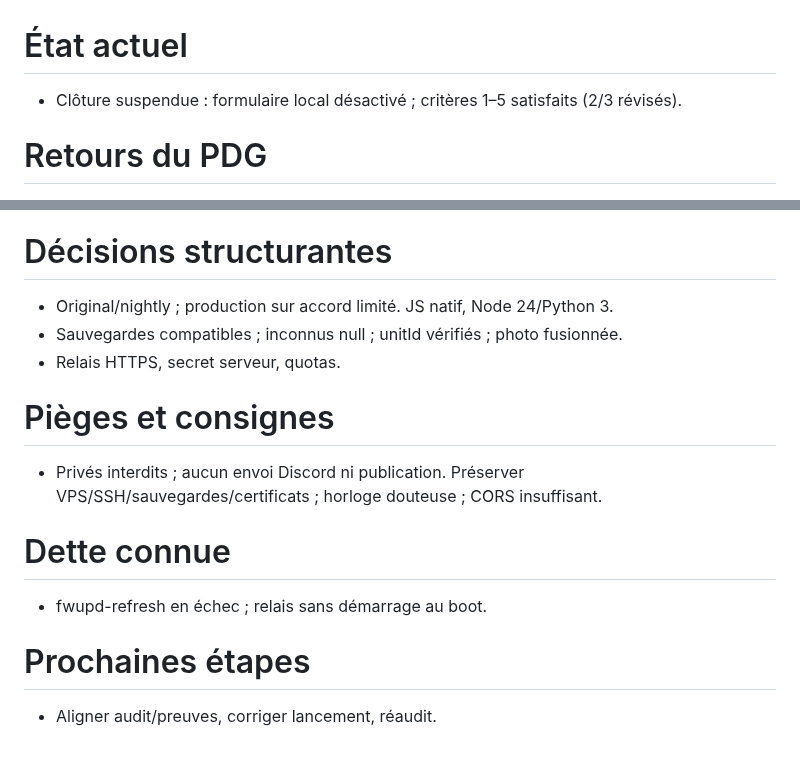
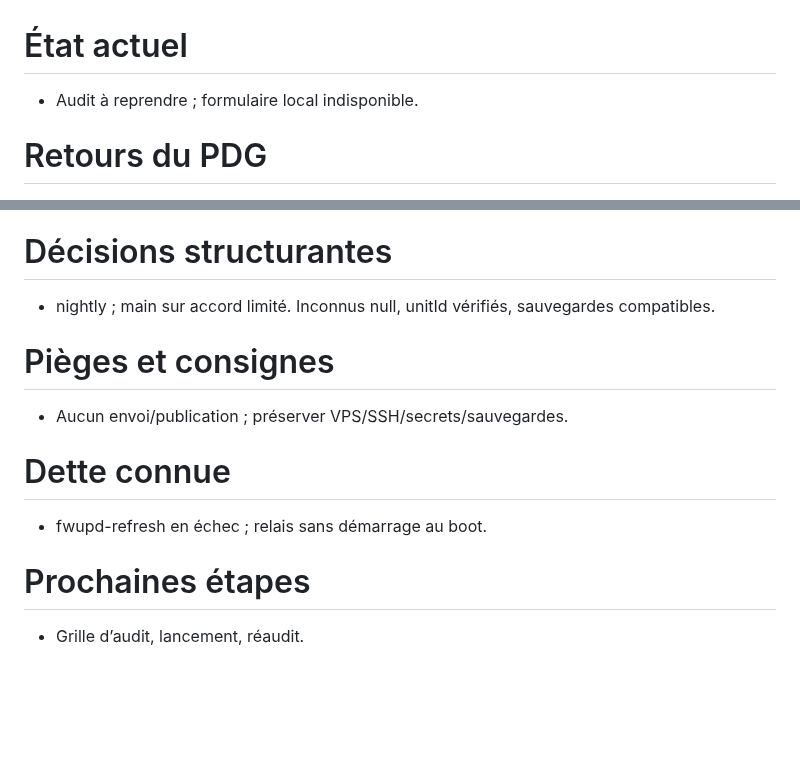
Before and after one commit to arosaRe/naruto-blazing-revival, a Markdown page: etat.md, 2 parts joined by grey strips. Drawn GitHub-style; blank space fills up the shorter version.

Commit message:
docs: condenser la memoire sans retirer les retours du PDG

```diff
--- a/etat.md
+++ b/etat.md
@@ -1,5 +1,5 @@
 # État actuel
-- Clôture suspendue : formulaire local désactivé ; critères 1–5 satisfaits (2/3 révisés).
+- Audit à reprendre ; formulaire local indisponible.
 # Retours du PDG
 - 2026-10-14 — Reprendre le dépôt GitHub original tel quel ; ne pas créer de dépôt préfixé MP ni de copie. Conserver l’ancien projet MakeProject comme historique.
 - 2026-10-14 — Travailler sur nightly ; ne pas publier en production sans approbation humaine.
@@ -38,12 +38,10 @@
 - 2026-10-15 à 00:36 — Notifications acceptables pour les vrais retours du formulaire. Absence de notification de mention indésirable sur ISSUE35-CONTROLE-20261014T220717Z non confirmée : ne pas la présenter comme vérifiée ; consigner sans nouveau test. N’autorise pas les balises HTML. Messages : « alors pour l'issues c'est chiant mais si c'est pour des vrai retours envoyer par le formularie alors ça va » ; deux messages Captain Hook reçus (#33 et #35).
 - 2026-10-15 à 00:47 — Clôture du critère 6 validée : réception Discord confirmée ; absence de notification de mention indésirable non vérifiée. Conserver cette réserve au rapport sans la présenter comme vérifiée. Aucun nouveau test Discord ; audit indépendant requis ; aucune publication autorisée. Messages : « quand tu veux dire mention non désirable tu parles de quoi ? » ; « alors oui c'est bon on confirme le critère 6 ».
 # Décisions structurantes
-- Original/nightly ; production sur accord limité. JS natif, Node 24/Python 3.
-- Sauvegardes compatibles ; inconnus null ; unitId vérifiés ; photo fusionnée.
-- Relais HTTPS, secret serveur, quotas.
+- nightly ; main sur accord limité. Inconnus null, unitId vérifiés, sauvegardes compatibles.
 # Pièges et consignes
-- Privés interdits ; aucun envoi Discord ni publication. Préserver VPS/SSH/sauvegardes/certificats ; horloge douteuse ; CORS insuffisant.
+- Aucun envoi/publication ; préserver VPS/SSH/secrets/sauvegardes.
 # Dette connue
 - fwupd-refresh en échec ; relais sans démarrage au boot.
 # Prochaines étapes
-- Aligner audit/preuves, corriger lancement, réaudit.
+- Grille d’audit, lancement, réaudit.
```
